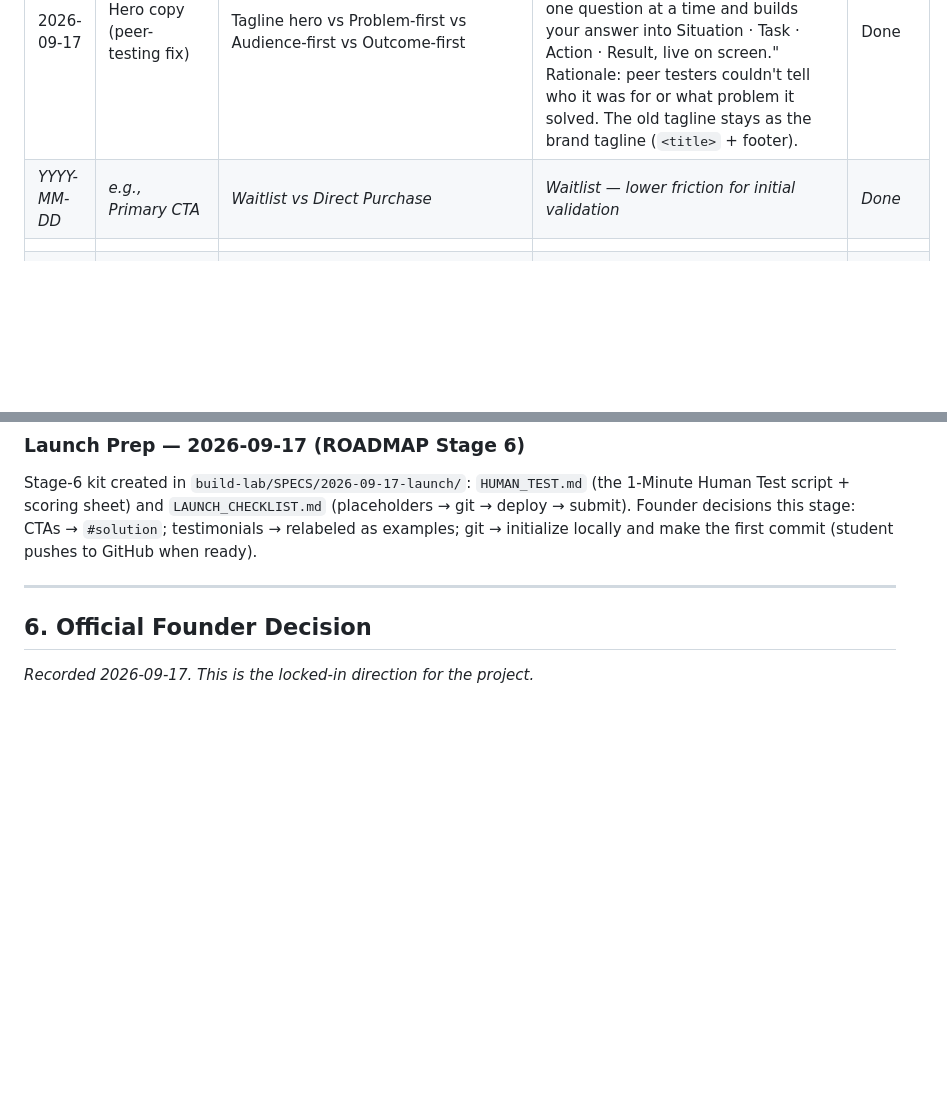
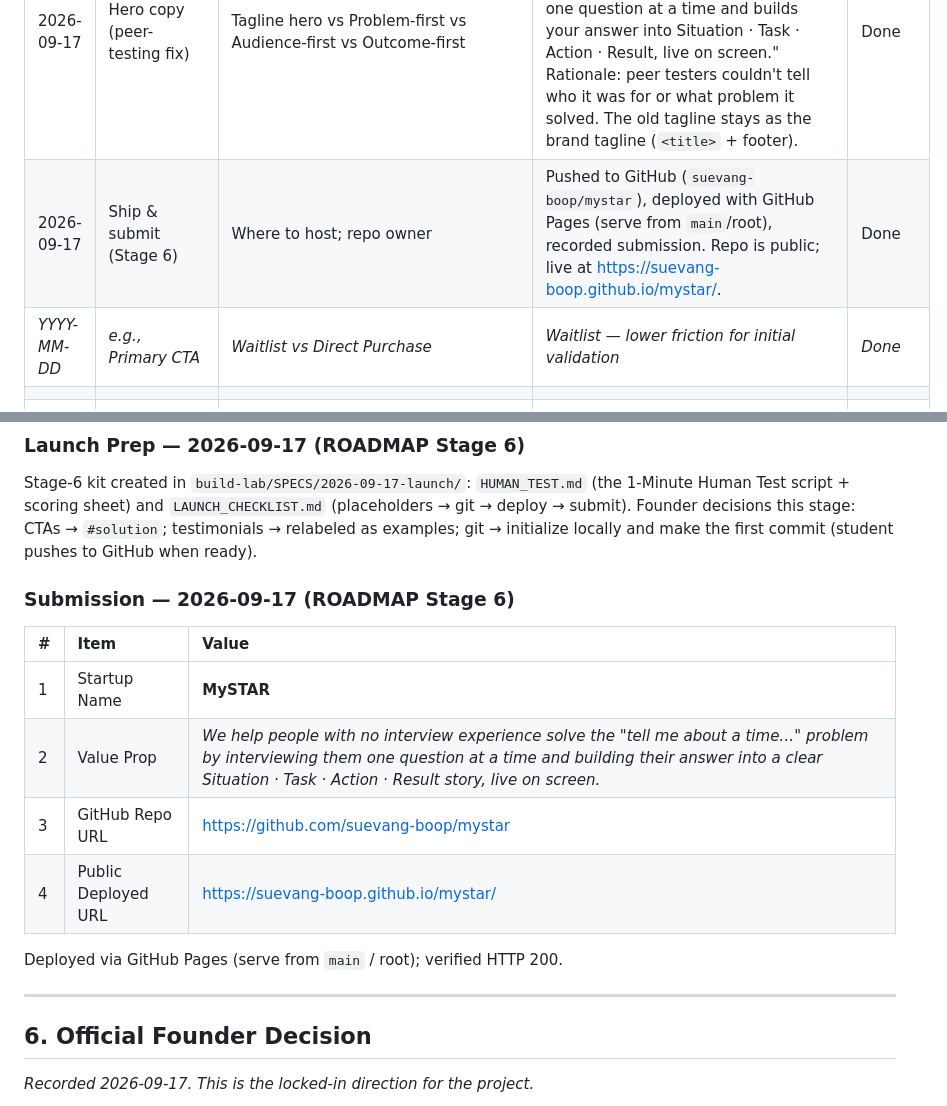
Before and after one commit to suevang-boop/mystar, a Markdown page: MISSION.md, 2 parts joined by grey strips. Rendered like a GitHub page; blank space fills up the shorter version.

Commit message:
docs: record Stage 6 submission (name, value prop, repo, deploy URL)

```diff
--- a/MISSION.md
+++ b/MISSION.md
@@ -83,6 +83,7 @@ Welcome to your Founder Notebook. This is the single source of truth for your st
 | 2026-09-17 | Stage 6 pre-launch placeholders | CTA `#` target; fake testimonials | CTAs → `#solution` (safe interim); "Testers" relabeled **Examples** with an honesty note and "not a real customer" credits; brand logo → `#top`. | Done |
 | 2026-09-17 | Stage 6 git | Skip git vs commit locally vs push | `git init` + `.gitignore` + first commit **locally**; student pushes to GitHub/deploys when ready. | Done |
 | 2026-09-17 | Hero copy (peer-testing fix) | Tagline hero vs Problem-first vs Audience-first vs Outcome-first | **Problem-first.** Headline: "Turn 'tell me about a time…' into an answer that lands." Subheadline: "New to interviews? MySTAR interviews you one question at a time and builds your answer into Situation · Task · Action · Result, live on screen." Rationale: peer testers couldn't tell who it was for or what problem it solved. The old tagline stays as the brand tagline (`<title>` + footer). | Done |
+| 2026-09-17 | Ship & submit (Stage 6) | Where to host; repo owner | Pushed to GitHub (`suevang-boop/mystar`), deployed with GitHub Pages (serve from `main`/root), recorded submission. Repo is public; live at https://suevang-boop.github.io/mystar/. | Done |
 | *YYYY-MM-DD* | *e.g., Primary CTA* | *Waitlist vs Direct Purchase* | *Waitlist — lower friction for initial validation* | *Done* |
 | | | | | |
 | | | | | |
@@ -122,6 +123,17 @@ Welcome to your Founder Notebook. This is the single source of truth for your st
 ### Launch Prep — 2026-09-17 (ROADMAP Stage 6)
 
 Stage-6 kit created in `build-lab/SPECS/2026-09-17-launch/`: `HUMAN_TEST.md` (the 1-Minute Human Test script + scoring sheet) and `LAUNCH_CHECKLIST.md` (placeholders → git → deploy → submit). Founder decisions this stage: CTAs → `#solution`; testimonials → relabeled as examples; git → initialize locally and make the first commit (student pushes to GitHub when ready).
+
+### Submission — 2026-09-17 (ROADMAP Stage 6)
+
+| # | Item | Value |
+| :-- | :--- | :--- |
+| 1 | Startup Name | **MySTAR** |
+| 2 | Value Prop | *We help people with no interview experience solve the "tell me about a time…" problem by interviewing them one question at a time and building their answer into a clear Situation · Task · Action · Result story, live on screen.* |
+| 3 | GitHub Repo URL | https://github.com/suevang-boop/mystar |
+| 4 | Public Deployed URL | https://suevang-boop.github.io/mystar/ |
+
+Deployed via GitHub Pages (serve from `main` / root); verified HTTP 200.
 
 
 ---
```
Also changed, not shown: SPECS/ROADMAP.md (+4 -4 lines).
